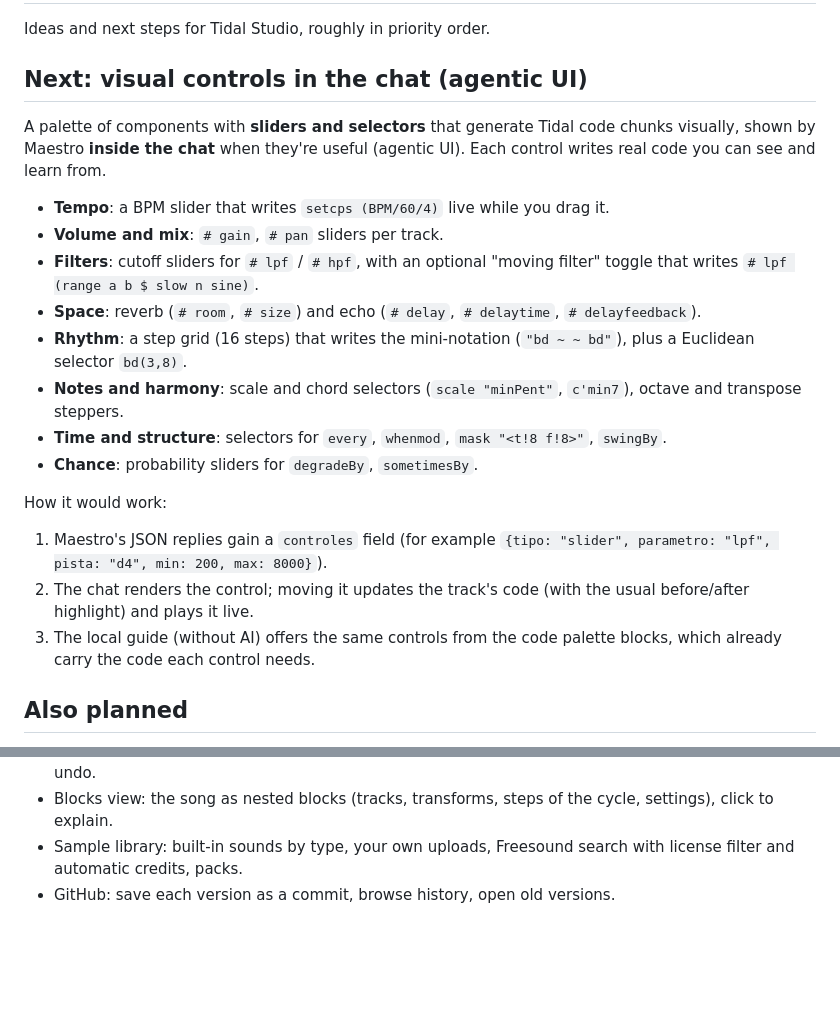
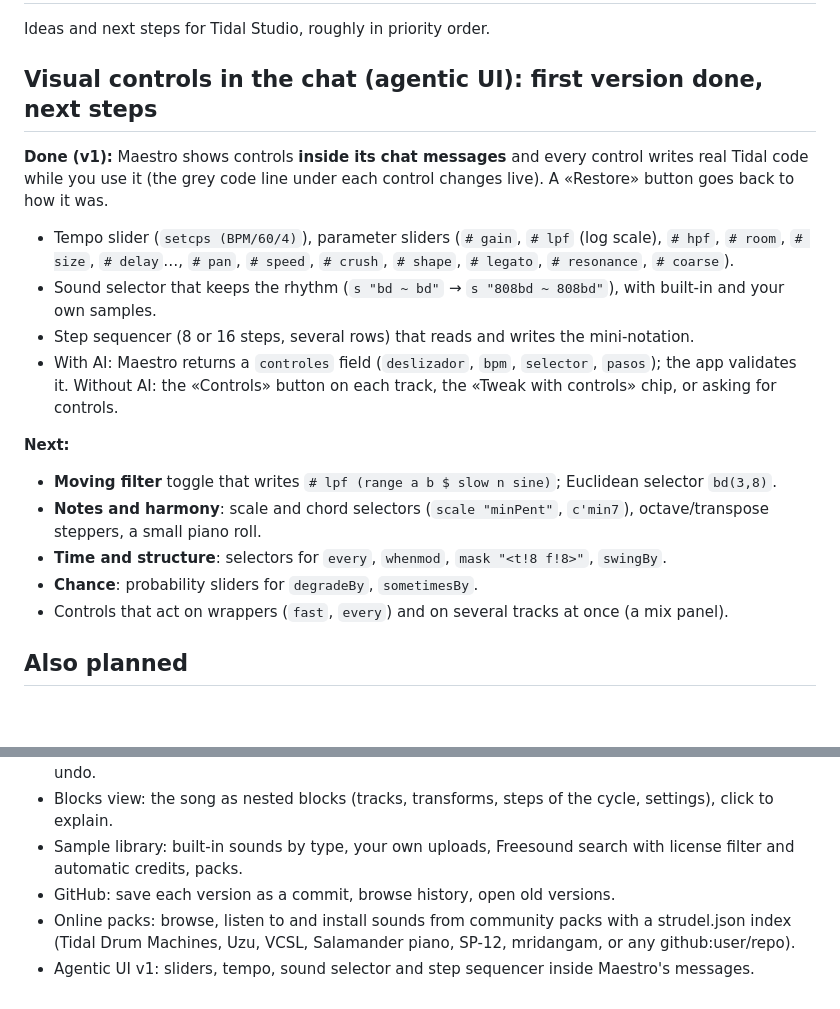
Before and after one commit to vsalesa/tidal-studio, a Markdown page: ROADMAP.md, 2 parts joined by grey strips. Rendered like a GitHub page; blank space fills up the shorter version.

```diff
--- a/ROADMAP.md
+++ b/ROADMAP.md
@@ -2,27 +2,25 @@
 
 Ideas and next steps for Tidal Studio, roughly in priority order.
 
-## Next: visual controls in the chat (agentic UI)
+## Visual controls in the chat (agentic UI): first version done, next steps
 
-A palette of components with **sliders and selectors** that generate Tidal code chunks visually, shown by Maestro
-**inside the chat** when they're useful (agentic UI). Each control writes real code you can see and learn from.
+**Done (v1):** Maestro shows controls **inside its chat messages** and every control writes real Tidal code while you use it
+(the grey code line under each control changes live). A «Restore» button goes back to how it was.
 
-- **Tempo**: a BPM slider that writes `setcps (BPM/60/4)` live while you drag it.
-- **Volume and mix**: `# gain`, `# pan` sliders per track.
-- **Filters**: cutoff sliders for `# lpf` / `# hpf`, with an optional "moving filter" toggle that writes
-  `# lpf (range a b $ slow n sine)`.
-- **Space**: reverb (`# room`, `# size`) and echo (`# delay`, `# delaytime`, `# delayfeedback`).
-- **Rhythm**: a step grid (16 steps) that writes the mini-notation (`"bd ~ ~ bd"`), plus a Euclidean selector `bd(3,8)`.
-- **Notes and harmony**: scale and chord selectors (`scale "minPent"`, `c'min7`), octave and transpose steppers.
+- Tempo slider (`setcps (BPM/60/4)`), parameter sliders (`# gain`, `# lpf` (log scale), `# hpf`, `# room`, `# size`,
+  `# delay`…, `# pan`, `# speed`, `# crush`, `# shape`, `# legato`, `# resonance`, `# coarse`).
+- Sound selector that keeps the rhythm (`s "bd ~ bd"` → `s "808bd ~ 808bd"`), with built-in and your own samples.
+- Step sequencer (8 or 16 steps, several rows) that reads and writes the mini-notation.
+- With AI: Maestro returns a `controles` field (`deslizador`, `bpm`, `selector`, `pasos`); the app validates it.
+  Without AI: the «Controls» button on each track, the «Tweak with controls» chip, or asking for controls.
+
+**Next:**
+
+- **Moving filter** toggle that writes `# lpf (range a b $ slow n sine)`; Euclidean selector `bd(3,8)`.
+- **Notes and harmony**: scale and chord selectors (`scale "minPent"`, `c'min7`), octave/transpose steppers, a small piano roll.
 - **Time and structure**: selectors for `every`, `whenmod`, `mask "<t!8 f!8>"`, `swingBy`.
 - **Chance**: probability sliders for `degradeBy`, `sometimesBy`.
-
-How it would work:
-
-1. Maestro's JSON replies gain a `controles` field (for example `{tipo: "slider", parametro: "lpf", pista: "d4", min: 200, max: 8000}`).
-2. The chat renders the control; moving it updates the track's code (with the usual before/after highlight) and plays it live.
-3. The local guide (without AI) offers the same controls from the code palette blocks, which already carry the code each
-   control needs.
+- Controls that act on wrappers (`fast`, `every`) and on several tracks at once (a mix panel).
 
 ## Also planned
 
@@ -43,3 +41,5 @@ How it would work:
 - Blocks view: the song as nested blocks (tracks, transforms, steps of the cycle, settings), click to explain.
 - Sample library: built-in sounds by type, your own uploads, Freesound search with license filter and automatic credits, packs.
 - GitHub: save each version as a commit, browse history, open old versions.
+- Online packs: browse, listen to and install sounds from community packs with a strudel.json index (Tidal Drum Machines, Uzu, VCSL, Salamander piano, SP-12, mridangam, or any github:user/repo).
+- Agentic UI v1: sliders, tempo, sound selector and step sequencer inside Maestro's messages.
```
Also changed, not shown: README.es.md (+11 -2 lines), README.md (+11 -3 lines), docs/screenshots/chat-controls.png (added), docs/screenshots/es/controles-chat.png (added), docs/screenshots/es/packs-online.png (added), docs/screenshots/online-packs.png (added), 9 other files.
